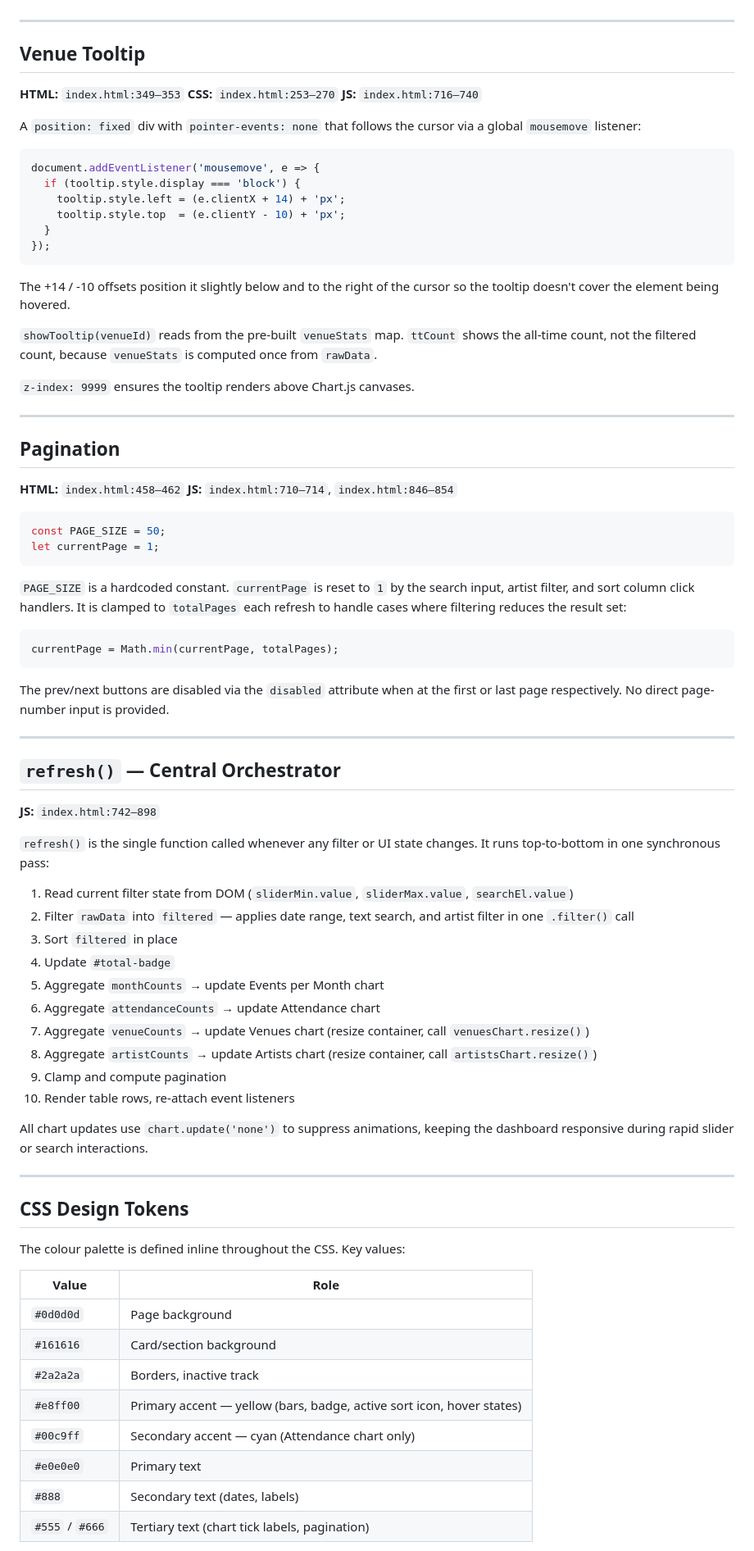
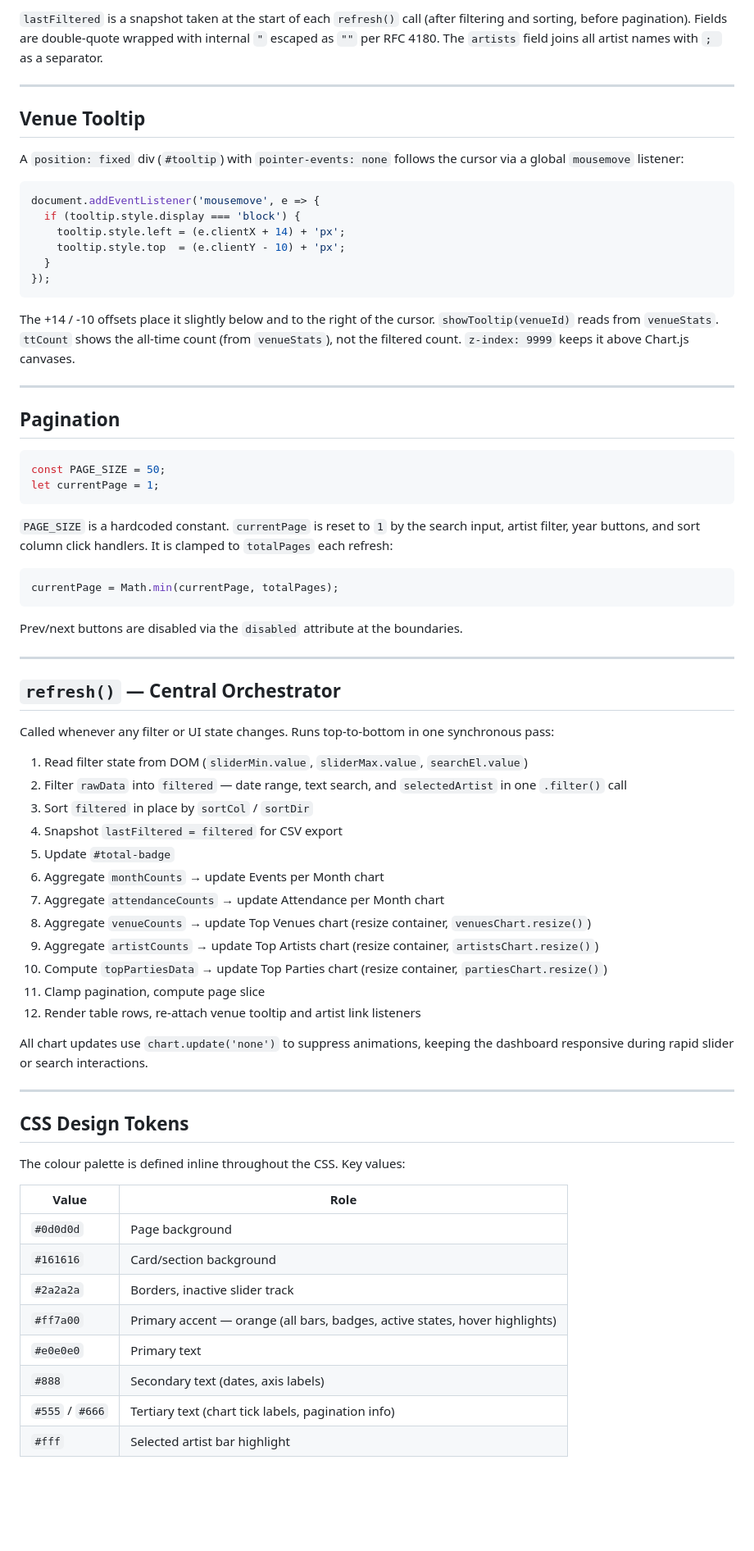
Before and after one commit to jacek-czyzewski/warsaw-ra-dashboard, a Markdown page: DOCS.md, the part around one of its changes. Shown at 82% size. Drawn GitHub-style; blank space fills up the shorter version.

````diff
--- a/DOCS.md
+++ b/DOCS.md
@@ -431,13 +466,10 @@ Event listeners for venue tooltips and artist links are re-attached after every
+`lastFiltered` is a snapshot taken at the start of each `refresh()` call (after filtering and sorting, before pagination). Fields are double-quote wrapped with internal `"` escaped as `""` per RFC 4180. The `artists` field joins all artist names with `; ` as a separator.
 
 ---
 
 ## Venue Tooltip
 
-**HTML:** `index.html:349–353`
-**CSS:** `index.html:253–270`
-**JS:** `index.html:716–740`
-
-A `position: fixed` div with `pointer-events: none` that follows the cursor via a global `mousemove` listener:
+A `position: fixed` div (`#tooltip`) with `pointer-events: none` follows the cursor via a global `mousemove` listener:
 
 ```js
 document.addEventListener('mousemove', e => {
@@ -448,50 +480,43 @@ document.addEventListener('mousemove', e => {
 });
 ```
 
-The +14 / -10 offsets position it slightly below and to the right of the cursor so the tooltip doesn't cover the element being hovered.
-
-`showTooltip(venueId)` reads from the pre-built `venueStats` map. `ttCount` shows the all-time count, not the filtered count, because `venueStats` is computed once from `rawData`.
-
-`z-index: 9999` ensures the tooltip renders above Chart.js canvases.
+The +14 / -10 offsets place it slightly below and to the right of the cursor. `showTooltip(venueId)` reads from `venueStats`. `ttCount` shows the all-time count (from `venueStats`), not the filtered count. `z-index: 9999` keeps it above Chart.js canvases.
 
 ---
 
 ## Pagination
-
-**HTML:** `index.html:458–462`
-**JS:** `index.html:710–714`, `index.html:846–854`
 
 ```js
 const PAGE_SIZE = 50;
 let currentPage = 1;
 ```
 
-`PAGE_SIZE` is a hardcoded constant. `currentPage` is reset to `1` by the search input, artist filter, and sort column click handlers. It is clamped to `totalPages` each refresh to handle cases where filtering reduces the result set:
+`PAGE_SIZE` is a hardcoded constant. `currentPage` is reset to `1` by the search input, artist filter, year buttons, and sort column click handlers. It is clamped to `totalPages` each refresh:
 
 ```js
 currentPage = Math.min(currentPage, totalPages);
 ```
 
-The prev/next buttons are disabled via the `disabled` attribute when at the first or last page respectively. No direct page-number input is provided.
+Prev/next buttons are disabled via the `disabled` attribute at the boundaries.
 
 ---
 
 ## `refresh()` — Central Orchestrator
 
-**JS:** `index.html:742–898`
+Called whenever any filter or UI state changes. Runs top-to-bottom in one synchronous pass:
 
-`refresh()` is the single function called whenever any filter or UI state changes. It runs top-to-bottom in one synchronous pass:
-
-1. Read current filter state from DOM (`sliderMin.value`, `sliderMax.value`, `searchEl.value`)
-2. Filter `rawData` into `filtered` — applies date range, text search, and artist filter in one `.filter()` call
-3. Sort `filtered` in place
-4. Update `#total-badge`
-5. Aggregate `monthCounts` → update Events per Month chart
-6. Aggregate `attendanceCounts` → update Attendance chart
-7. Aggregate `venueCounts` → update Venues chart (resize container, call `venuesChart.resize()`)
-8. Aggregate `artistCounts` → update Artists chart (resize container, call `artistsChart.resize()`)
-9. Clamp and compute pagination
-10. Render table rows, re-attach event listeners
+1. Read filter state from DOM (`sliderMin.value`, `sliderMax.value`, `searchEl.value`)
+2. Filter `rawData` into `filtered` — date range, text search, and `selectedArtist` in one `.filter()` call
+3. Sort `filtered` in place by `sortCol` / `sortDir`
+4. Snapshot `lastFiltered = filtered` for CSV export
+5. Update `#total-badge`
+6. Aggregate `monthCounts` → update Events per Month chart
+7. Aggregate `attendanceCounts` → update Attendance per Month chart
+8. Aggregate `venueCounts` → update Top Venues chart (resize container, `venuesChart.resize()`)
+9. Aggregate `artistCounts` → update Top Artists chart (resize container, `artistsChart.resize()`)
+10. Compute `topPartiesData` → update Top Parties chart (resize container, `partiesChart.resize()`)
+11. Clamp pagination, compute page slice
+12. Render table rows, re-attach venue tooltip and artist link listeners
 
 All chart updates use `chart.update('none')` to suppress animations, keeping the dashboard responsive during rapid slider or search interactions.
 
@@ -505,10 +530,10 @@ The colour palette is defined inline throughout the CSS. Key values:
 |---|---|
 | `#0d0d0d` | Page background |
 | `#161616` | Card/section background |
-| `#2a2a2a` | Borders, inactive track |
-| `#e8ff00` | Primary accent — yellow (bars, badge, active sort icon, hover states) |
-| `#00c9ff` | Secondary accent — cyan (Attendance chart only) |
+| `#2a2a2a` | Borders, inactive slider track |
+| `#ff7a00` | Primary accent — orange (all bars, badges, active states, hover highlights) |
 | `#e0e0e0` | Primary text |
-| `#888` | Secondary text (dates, labels) |
-| `#555` / `#666` | Tertiary text (chart tick labels, pagination) |
+| `#888` | Secondary text (dates, axis labels) |
+| `#555` / `#666` | Tertiary text (chart tick labels, pagination info) |
+| `#fff` | Selected artist bar highlight |
 
````
Also changed, not shown: other parts of DOCS.md (+171 -130 lines).
